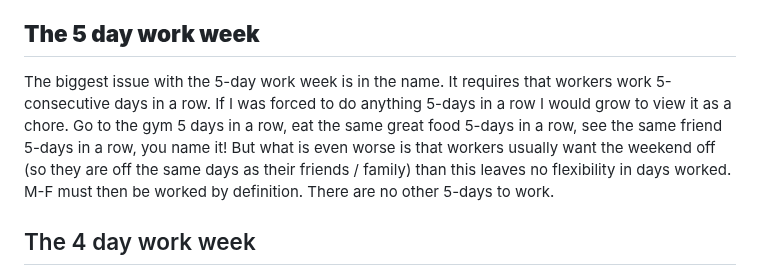
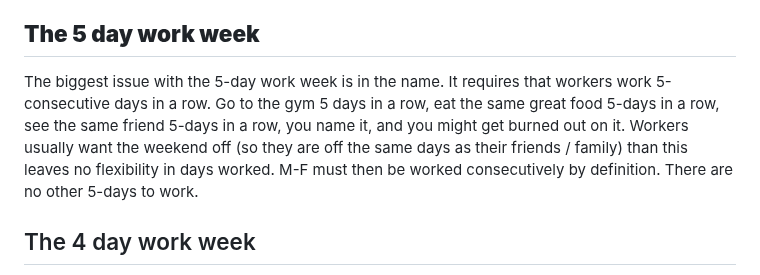
Before and after one commit to nathanphoffman/NHBlog, a Markdown page: drafts/the-perfect-3-x-10-schedule.md, the part around the change. Rendered like a GitHub page.

```diff
--- a/drafts/the-perfect-3-x-10-schedule.md
+++ b/drafts/the-perfect-3-x-10-schedule.md
@@ -13,7 +13,7 @@ Why? Because you only have to work 3 days a week, and can choose the days you wo
 
 ## **The 5 day work week**
 
-The biggest issue with the 5-day work week is in the name. It requires that workers work 5-consecutive days in a row. If I was forced to do anything 5-days in a row I would grow to view it as a chore. Go to the gym 5 days in a row, eat the same great food 5-days in a row, see the same friend 5-days in a row, you name it! But what is even worse is that workers usually want the weekend off (so they are off the same days as their friends / family) than this leaves no flexibility in days worked. M-F must then be worked by definition. There are no other 5-days to work.
+The biggest issue with the 5-day work week is in the name. It requires that workers work 5-consecutive days in a row. Go to the gym 5 days in a row, eat the same great food 5-days in a row, see the same friend 5-days in a row, you name it, and you might get burned out on it. Workers usually want the weekend off (so they are off the same days as their friends / family) than this leaves no flexibility in days worked. M-F must then be worked consecutively by definition. There are no other 5-days to work.
 
 ## The 4 day work week
 
```
Also changed, not shown: drafts/product-virtue.md (added, +36 -0 lines), images/stallman.png (added).
